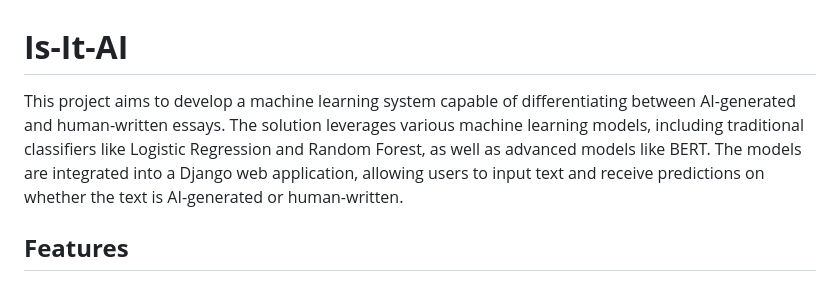
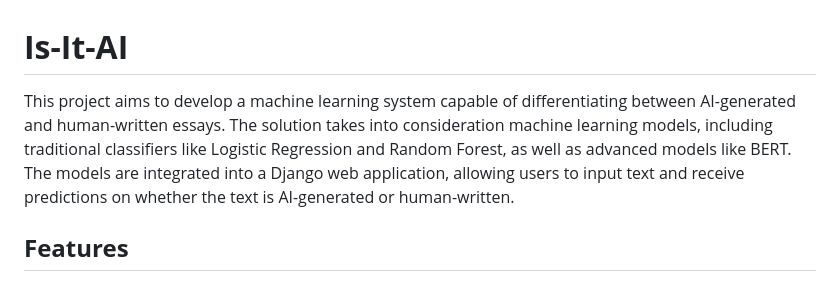
Before and after one commit to Evgenija-J/Is-It-AI, a Markdown page: README.md, the part around one of its changes. Drawn GitHub-style.

```diff
--- a/README.md
+++ b/README.md
@@ -1,6 +1,6 @@
 # **Is-It-AI**
 
-This project aims to develop a machine learning system capable of differentiating between AI-generated and human-written essays. The solution leverages various machine learning models, including traditional classifiers like Logistic Regression and Random Forest, as well as advanced models like BERT. The models are integrated into a Django web application, allowing users to input text and receive predictions on whether the text is AI-generated or human-written.
+This project aims to develop a machine learning system capable of differentiating between AI-generated and human-written essays. The solution takes into consideration machine learning models, including traditional classifiers like Logistic Regression and Random Forest, as well as advanced models like BERT. The models are integrated into a Django web application, allowing users to input text and receive predictions on whether the text is AI-generated or human-written.
 
 ## **Features**
 - **Multi-Model Classification**: Uses a variety of models including Logistic Regression, SVC, Random Forest, XGBoost, and BERT.
```
Also changed, not shown: other parts of README.md (+5 -0 lines).
